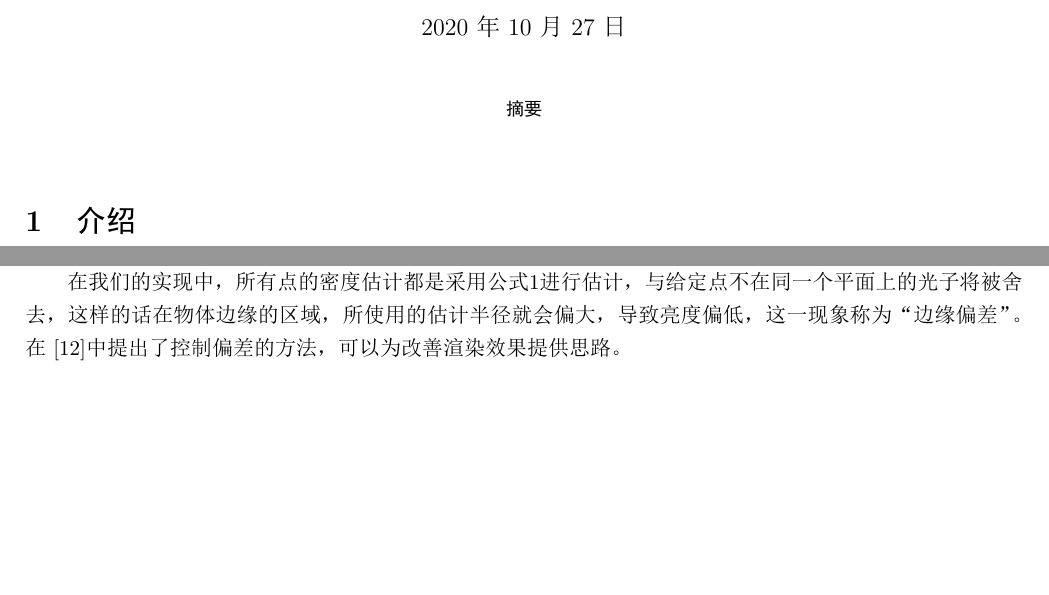
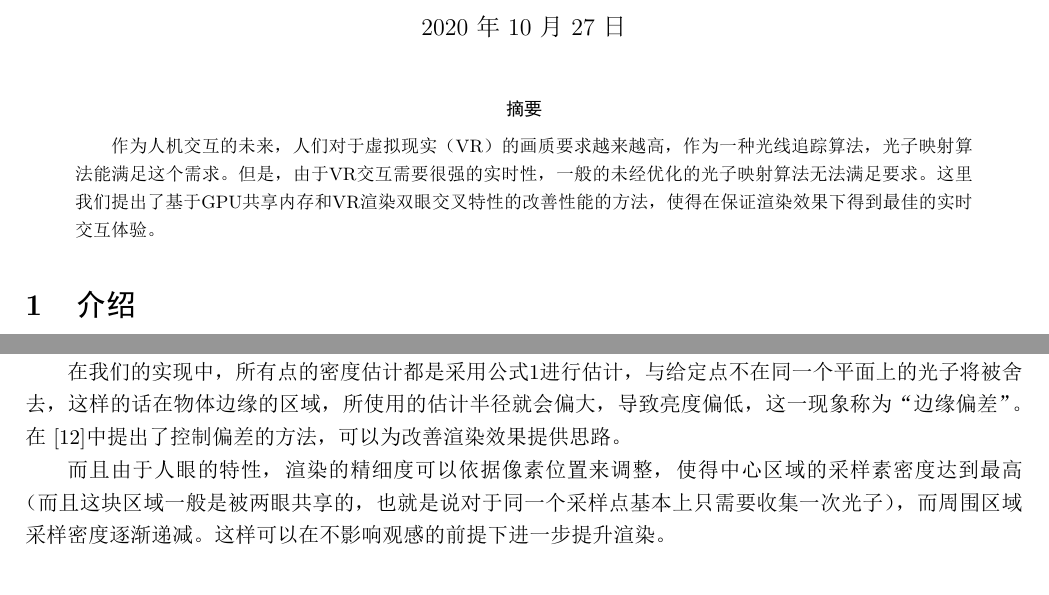
Before and after one commit to LRLVEC/FinalPaper, a LaTeX document (main.tex): two parts of pages 1 and 13 of 14 before the commit and two parts of pages 1 and 14 of 15 after it, joined at a grey line, cut so that both start at the same text, the shorter picture padded with empty space. The pictures show the PDF file main.pdf that the author committed with the source.

Commit message:
abstract

```diff
--- a/main.tex
+++ b/main.tex
@@ -48,6 +48,8 @@
 \begin{document}
 \maketitle
 \begin{abstract}
+    作为人机交互的未来，人们对于虚拟现实（VR）的画质要求越来越高，作为一种光线追踪算法，光子映射算法能满足这个需求。但是，由于VR交互需要很强的实时性，一
+    般的未经优化的光子映射算法无法满足要求。这里我们提出了基于GPU共享内存和VR渲染双眼交叉特性的改善性能的方法，使得在保证渲染效果下得到最佳的实时交互体验。
 \end{abstract}
 
 \section{介绍}
@@ -515,6 +517,8 @@
     在我们的实现中，所有点的密度估计都是采用公式\ref{equ:1}进行估计，与给定点不在同一个平面上的光子将被舍去，这样的话在物体边缘的区域，所使用的估计半径
     就会偏大，导致亮度偏低，这一现象称为“边缘偏差”。在\cite{biasControl}中提出了控制偏差的方法，可以为改善渲染效果提供思路。
 
+    而且由于人眼的特性，渲染的精细度可以依据像素位置来调整，使得中心区域的采样素密度达到最高（而且这块区域一般是被两眼共享的，也就是说对于同一个采样点基
+    本上只需要收集一次光子），而周围区域采样密度逐渐递减。这样可以在不影响观感的前提下进一步提升渲染。
 \bibliography{ref}
 
 \end{document}
```
Also changed, not shown: main.pdf, main.tex (2 more changed lines).
